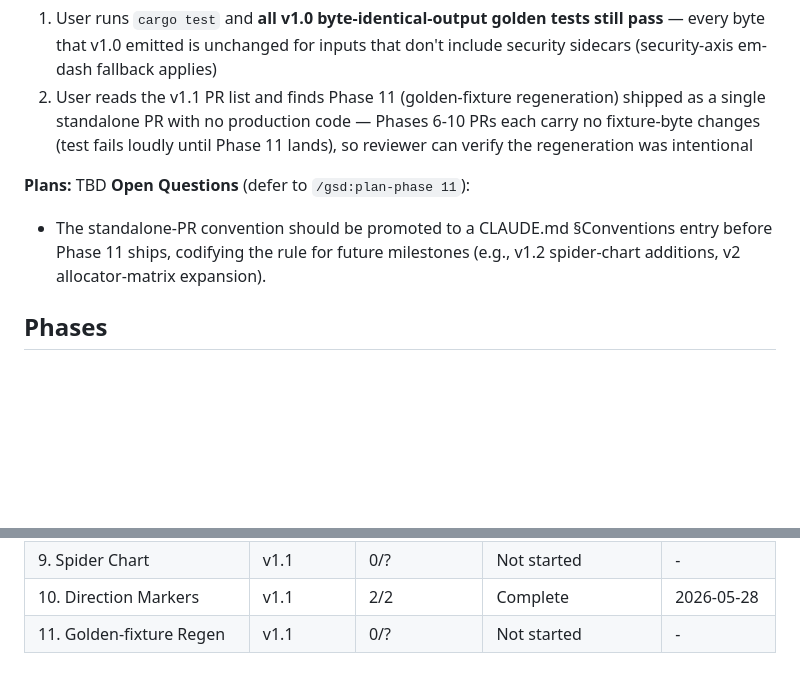
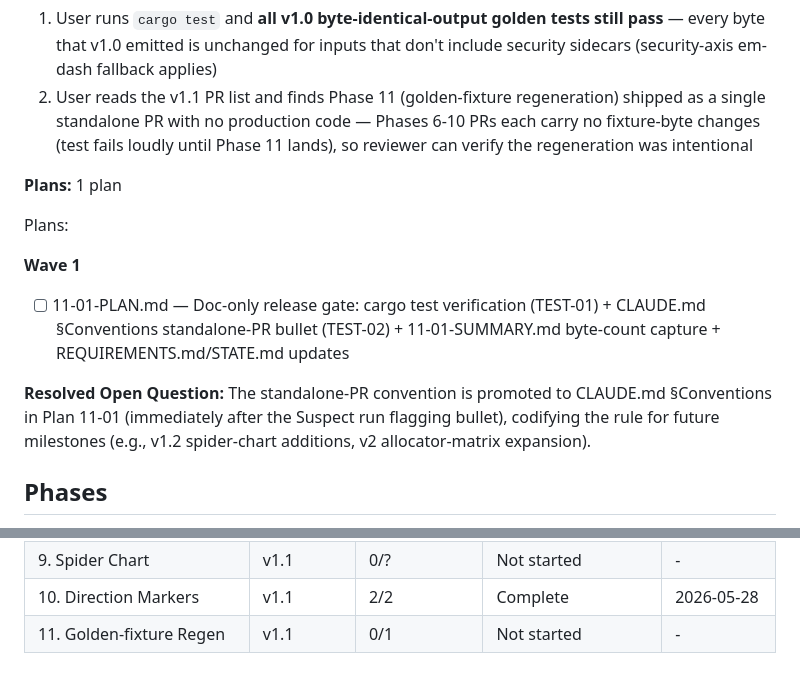
Before and after one commit to marccarre/rust-benchmark-glibc-musl-mimalloc, a Markdown page: .planning/ROADMAP.md, 2 parts joined by grey strips. Rendered like a GitHub page; blank space fills up the shorter version.

Commit message:
docs(11): finalize ROADMAP plan listing and add 11-01-PLAN
Co-Authored-By: Claude Opus 4.7 <noreply@anthropic.com>

```diff
--- a/.planning/ROADMAP.md
+++ b/.planning/ROADMAP.md
@@ -149,10 +149,15 @@ Plans:
   1. User runs `cargo test` and **all v1.0 byte-identical-output golden tests still pass** — every byte that v1.0 emitted is unchanged for inputs that don't include security sidecars (security-axis em-dash fallback applies)
   2. User reads the v1.1 PR list and finds Phase 11 (golden-fixture regeneration) shipped as a single standalone PR with no production code — Phases 6-10 PRs each carry no fixture-byte changes (test fails loudly until Phase 11 lands), so reviewer can verify the regeneration was intentional
 
-**Plans:** TBD
-**Open Questions** (defer to `/gsd:plan-phase 11`):
+**Plans:** 1 plan
 
-  - The standalone-PR convention should be promoted to a CLAUDE.md §Conventions entry before Phase 11 ships, codifying the rule for future milestones (e.g., v1.2 spider-chart additions, v2 allocator-matrix expansion).
+Plans:
+
+**Wave 1**
+
+- [ ] 11-01-PLAN.md — Doc-only release gate: cargo test verification (TEST-01) + CLAUDE.md §Conventions standalone-PR bullet (TEST-02) + 11-01-SUMMARY.md byte-count capture + REQUIREMENTS.md/STATE.md updates
+
+**Resolved Open Question:** The standalone-PR convention is promoted to CLAUDE.md §Conventions in Plan 11-01 (immediately after the Suspect run flagging bullet), codifying the rule for future milestones (e.g., v1.2 spider-chart additions, v2 allocator-matrix expansion).
 
 ## Phases
 
@@ -197,4 +202,4 @@ Plans:
 | 8. Per-cell Artifacts | v1.1 | 0/2 | Not started | - |
 | 9. Spider Chart | v1.1 | 0/? | Not started | - |
 | 10. Direction Markers | v1.1 | 2/2 | Complete    | 2026-05-28 |
-| 11. Golden-fixture Regen | v1.1 | 0/? | Not started | - |
+| 11. Golden-fixture Regen | v1.1 | 0/1 | Not started | - |
```
Also changed, not shown: 1 other file.
